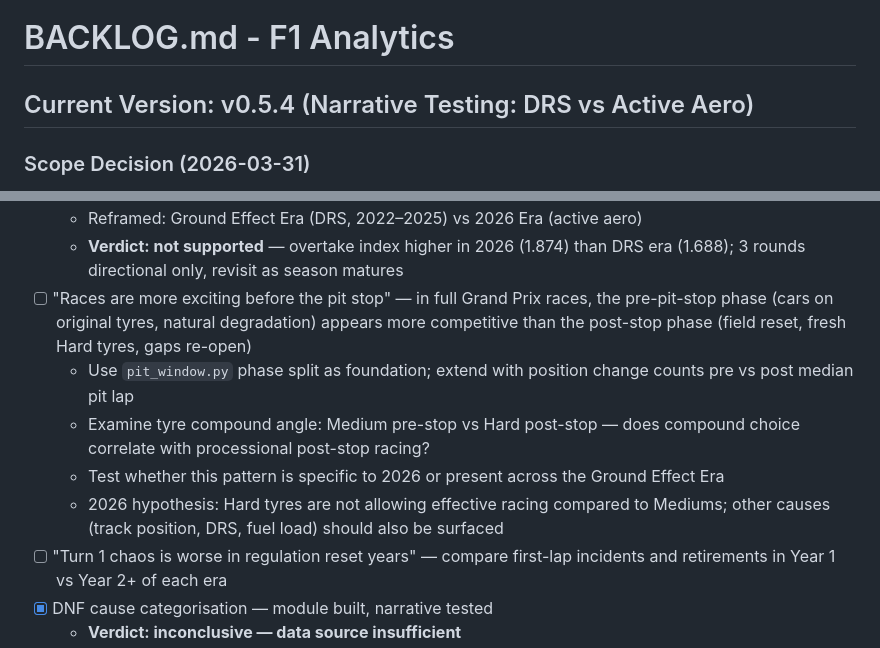
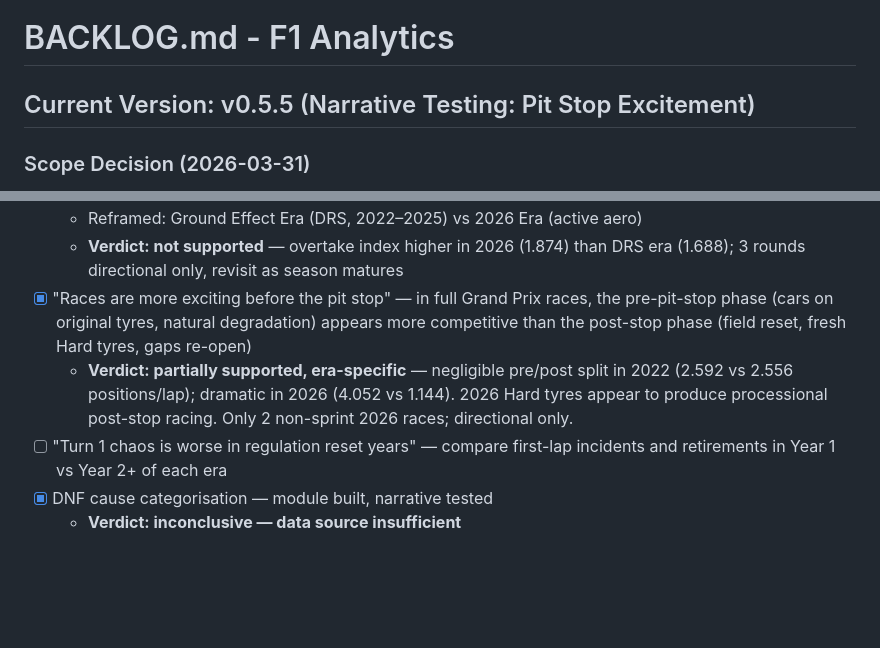
Before and after one commit to TheBennyMac/f1-analytics, a Markdown page: BACKLOG.md, 2 parts joined by grey strips. GitHub-like rendering; blank space fills up the shorter version.

```diff
--- a/BACKLOG.md
+++ b/BACKLOG.md
@@ -1,6 +1,6 @@
 # BACKLOG.md - F1 Analytics
 
-## Current Version: v0.5.4 (Narrative Testing: DRS vs Active Aero)
+## Current Version: v0.5.5 (Narrative Testing: Pit Stop Excitement)
 
 ### Scope Decision (2026-03-31)
 
@@ -119,19 +119,14 @@
   - Reframed: Ground Effect Era (DRS, 2022–2025) vs 2026 Era (active aero)
   - **Verdict: not supported** — overtake index higher in 2026 (1.874) than
     DRS era (1.688); 3 rounds directional only, revisit as season matures
-- [ ] "Races are more exciting before the pit stop" — in full Grand Prix
+- [x] "Races are more exciting before the pit stop" — in full Grand Prix
     races, the pre-pit-stop phase (cars on original tyres, natural
     degradation) appears more competitive than the post-stop phase
     (field reset, fresh Hard tyres, gaps re-open)
-  - Use `pit_window.py` phase split as foundation; extend with
-    position change counts pre vs post median pit lap
-  - Examine tyre compound angle: Medium pre-stop vs Hard post-stop —
-    does compound choice correlate with processional post-stop racing?
-  - Test whether this pattern is specific to 2026 or present across
-    the Ground Effect Era
-  - 2026 hypothesis: Hard tyres are not allowing effective racing
-    compared to Mediums; other causes (track position, DRS, fuel
-    load) should also be surfaced
+  - **Verdict: partially supported, era-specific** — negligible pre/post
+    split in 2022 (2.592 vs 2.556 positions/lap); dramatic in 2026
+    (4.052 vs 1.144). 2026 Hard tyres appear to produce processional
+    post-stop racing. Only 2 non-sprint 2026 races; directional only.
 - [ ] "Turn 1 chaos is worse in regulation reset years" — compare
     first-lap incidents and retirements in Year 1 vs Year 2+ of each era
 - [x] DNF cause categorisation — module built, narrative tested
```
Also changed, not shown: CHANGELOG.md (+27 -0 lines).
